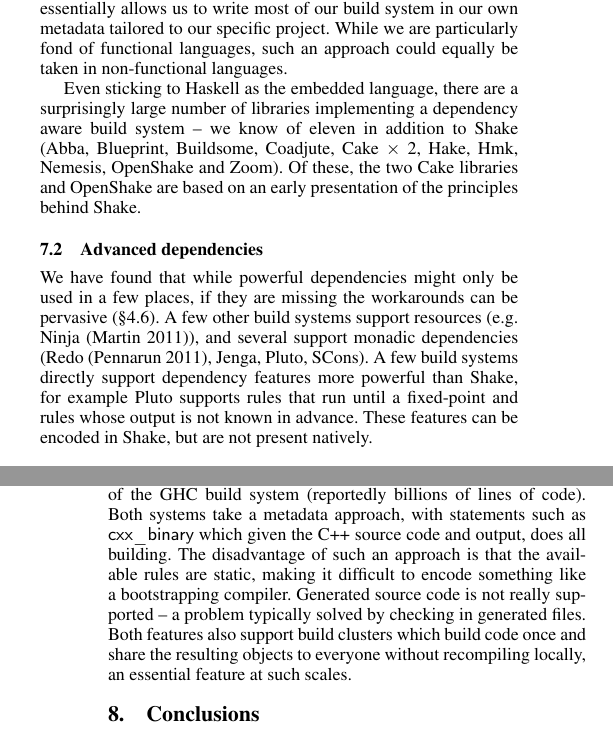
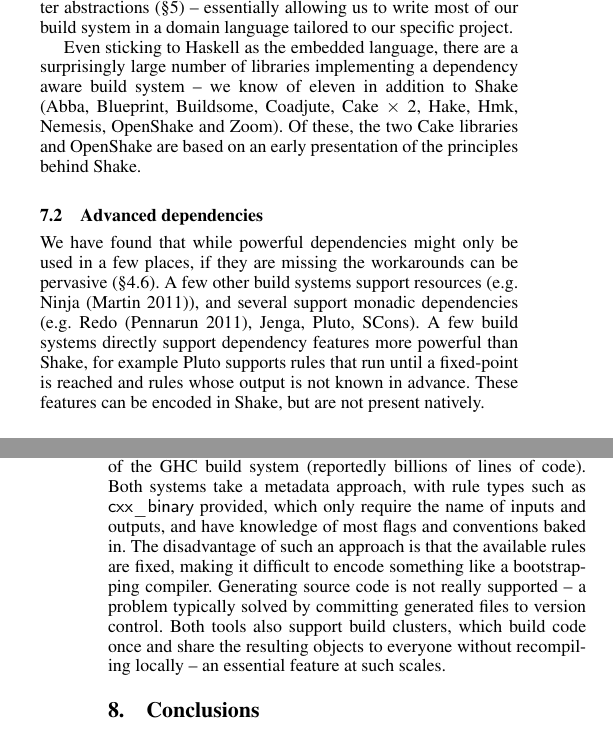
Before and after one commit to ndmitchell/shake-paper, a LaTeX paper (main.tex, which reads review.tex): two parts of the columns of pages 12 and 13 of 13, joined at a grey line, cut so that both start at the same text. Compiled offline with pdfLaTeX; a missing font is replaced by an installed copy or a similar font.

Commit message:
Rework the review chapter

```diff
--- a/review.tex
+++ b/review.tex
@@ -4,13 +4,13 @@ This paper is about writing build systems at scale, a subject without much liter
 
 \subsection{Embedded language}
 
-A build system can either be specified using structured metadata (e.g. Bazel \cite{bazel}), or embedded into a language -- for example SCons uses Python \cite{scons}, Pluto uses Java \cite{pluto} and Jenga uses OCaml \cite{jenga}. We make essential use of custom code throughout (\S\ref{sec:real_code}, \S\ref{sec:abstractions}), which essentially allows us to write most of our build system in our own metadata tailored to our specific project. While we are particularly fond of functional languages, such an approach could equally be taken in non-functional languages.
+A build system can either be specified using structured metadata (e.g. Bazel \cite{bazel}), or embedded into a standard programming language -- for example SCons in Python \cite{scons}, Pluto in Java \cite{pluto} and Jenga in OCaml \cite{jenga}. For complex bespoke build systems, embedding into a language allows both complex operations (\S\ref{sec:real_code}) and better abstractions (\S\ref{sec:abstractions}) -- essentially allowing us to write most of our build system in a domain language tailored to our specific project.
 
 Even sticking to Haskell as the embedded language, there are a surprisingly large number of libraries implementing a dependency aware build system -- we know of eleven in addition to Shake (Abba, Blueprint, Buildsome, Coadjute, Cake $\times$ 2, Hake, Hmk, Nemesis, OpenShake and Zoom). Of these, the two Cake libraries and OpenShake are based on an early presentation of the principles behind Shake.
 
 \subsection{Advanced dependencies}
 
-We have found that while powerful dependencies might only be used in a few places, if they are missing the workarounds can be pervasive (\S\ref{sec:dynamic-deps}). A few other build systems support resources (e.g. Ninja \cite{ninja}), and several support monadic dependencies (Redo \cite{redo}, Jenga, Pluto, SCons). A few build systems directly support dependency features more powerful than Shake, for example Pluto supports rules that run until a fixed-point and rules whose output is not known in advance. These features can be encoded in Shake, but are not present natively.
+We have found that while powerful dependencies might only be used in a few places, if they are missing the workarounds can be pervasive (\S\ref{sec:dynamic-deps}). A few other build systems support resources (e.g. Ninja \cite{ninja}), and several support monadic dependencies (e.g. Redo \cite{redo}, Jenga, Pluto, SCons). A few build systems directly support dependency features more powerful than Shake, for example Pluto supports rules that run until a fixed-point is reached and rules whose output is not known in advance. These features can be encoded in Shake, but are not present natively.
 
 \subsection{Automatic dependency management}
 
@@ -18,4 +18,4 @@ In both Shake and Make, all dependencies must be declared explicitly. However, i
 
 \subsection{Build clusters}
 
-The build systems Bazel and Buck \cite{buck} are used at Google and Facebook respectively, both operating at sizes significantly beyond that of the GHC build system (reportedly billions of lines of code). Both systems take a metadata approach, with statements such as \lst'cxx_binary' which given the C++ source code and output, does all building. The disadvantage of such an approach is that the available rules are static, making it difficult to encode something like a bootstrapping compiler. Generated source code is not really supported -- a problem typically solved by checking in generated files. Both features also support build clusters which build code once and share the resulting objects to everyone without recompiling locally, an essential feature at such scales.
+The build systems Bazel and Buck \cite{buck} are used at Google and Facebook respectively, both operating at sizes significantly beyond that of the GHC build system (reportedly billions of lines of code). Both systems take a metadata approach, with rule types such as \lst'cxx_binary' provided, which only require the name of inputs and outputs, and have knowledge of most flags and conventions baked in. The disadvantage of such an approach is that the available rules are fixed, making it difficult to encode something like a bootstrapping compiler. Generating source code is not really supported -- a problem typically solved by committing generated files to version control. Both tools also support build clusters, which build code once and share the resulting objects to everyone without recompiling locally -- an essential feature at such scales.
```
Also changed, not shown: review.tex (6 more changed lines).
